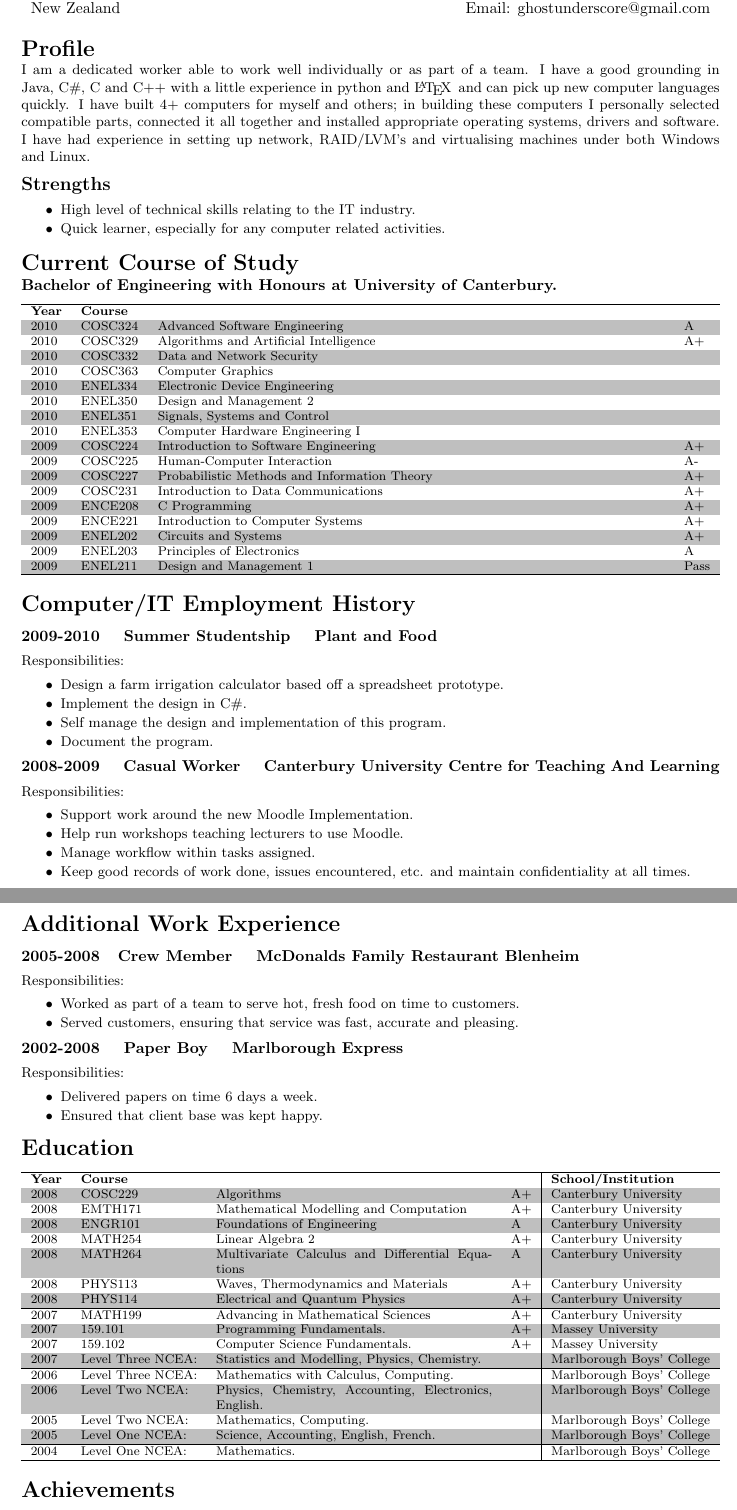
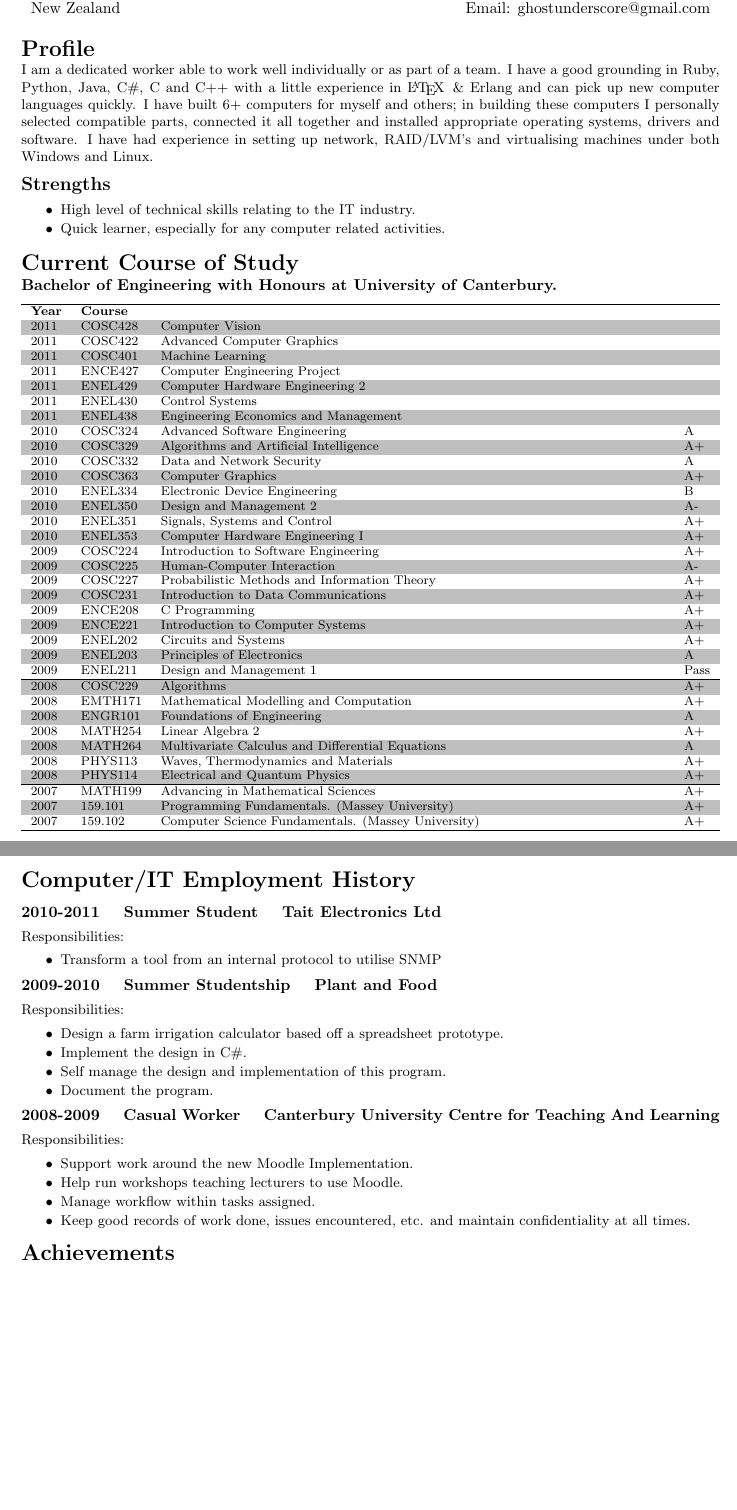
Before and after one commit to imatary/CV, a LaTeX CV (cv.tex): two parts of pages 1 and 2 of 2, joined at a grey line, cut so that both start at the same text, the shorter picture padded with empty space. Compiled offline with pdfLaTeX.

Commit message:
Updated, still needs phone number and more tait details

```diff
--- a/cv.tex
+++ b/cv.tex
@@ -26,8 +26,8 @@
 
         {
             \begin{tabularx}{\textwidth}{lXr}
-            220 Riccarton Road  &  &                Skype: tioraplace \\
-            Upper Riccarton     &  &              Home: (03) 669 3669 \\
+            43 Lynfield Ave     &  &                                  \\
+            Ilam                &  &              Home: (03)  \\
             Christchurch, 8041  &  &             Mobile: 027 738 4883 \\
             New Zealand         &  & Email: ghostunderscore@gmail.com \\
             \end{tabularx}
@@ -35,8 +35,17 @@
     \end{centering}
     \section*{Profile}\small
     \vspace{-5pt}
-        I am a dedicated worker able to work well individually or as part of a team. I have a good grounding in Java, C\#, C and C++ with a little experience in python and \LaTeX\, and can pick up new computer languages quickly. I have built 4+ computers for myself and others; in building these computers I personally selected compatible parts, connected it all together and installed appropriate operating systems, drivers and software. I have had experience in setting up network, RAID/LVM’s and virtualising machines under both Windows and Linux.
-    \subsection*{Strengths}
+
+        I am a dedicated worker able to work well individually or as part of a
+        team. I have a good grounding in Ruby, Python, Java, C\#, C and C++ with a little
+        experience in \LaTeX\, \& Erlang and can pick up new computer languages
+        quickly. I have built 6+ computers for myself and others; in building
+        these computers I personally selected compatible parts, connected it all
+        together and installed appropriate operating systems, drivers and
+        software. I have had experience in setting up network, RAID/LVM’s and
+        virtualising machines under both Windows and Linux.
+
+        \subsection*{Strengths}
         \begin{packed_items}\small
             \item{High level of technical skills relating to the IT industry.}
             \item{Quick learner, especially for any computer related activities.}
@@ -49,14 +58,21 @@
                 \hline
                 \textbf{Year} & \textbf{Course} & & \\
                 \hline
+                2011 & COSC428 & Computer Vision                                    &      \\
+                2011 & COSC422 & Advanced Computer Graphics                         &      \\
+                2011 & COSC401 & Machine Learning                                   &      \\
+                2011 & ENCE427 & Computer Engineering Project                       &      \\
+                2011 & ENEL429 & Computer Hardware Engineering 2                    &      \\
+                2011 & ENEL430 & Control Systems                                    &      \\
+                2011 & ENEL438 & Engineering Economics and Management               &      \\
                 2010 & COSC324 & Advanced Software Engineering                      & A    \\
                 2010 & COSC329 & Algorithms and Artificial Intelligence             & A+   \\
-                2010 & COSC332 & Data and Network Security                          &      \\
-                2010 & COSC363 & Computer Graphics                                  &      \\
-                2010 & ENEL334 & Electronic Device Engineering                      &      \\
-                2010 & ENEL350 & Design and Management 2                            &      \\
-                2010 & ENEL351 & Signals, Systems and Control                       &      \\
-                2010 & ENEL353 & Computer Hardware Engineering I                    &      \\
+                2010 & COSC332 & Data and Network Security                          & A    \\
+                2010 & COSC363 & Computer Graphics                                  & A+   \\
+                2010 & ENEL334 & Electronic Device Engineering                      & B    \\
+                2010 & ENEL350 & Design and Management 2                            & A-   \\
+                2010 & ENEL351 & Signals, Systems and Control                       & A+   \\
+                2010 & ENEL353 & Computer Hardware Engineering I                    & A+   \\
                 2009 & COSC224 & Introduction to Software Engineering               & A+   \\
                 2009 & COSC225 & Human-Computer Interaction                         & A-   \\
                 2009 & COSC227 & Probabilistic Methods and Information Theory       & A+   \\
@@ -67,10 +83,27 @@
                 2009 & ENEL203 & Principles of Electronics                          & A    \\
                 2009 & ENEL211 & Design and Management 1                            & Pass \\
                 \hline
+                2008 & COSC229 & Algorithms                                         & A+ \\
+                2008 & EMTH171 & Mathematical Modelling and Computation             & A+ \\
+                2008 & ENGR101 & Foundations of Engineering                         & A  \\
+                2008 & MATH254 & Linear Algebra 2                                   & A+ \\
+                2008 & MATH264 & Multivariate Calculus and Differential Equations   & A  \\
+                2008 & PHYS113 & Waves, Thermodynamics and Materials                & A+ \\
+                2008 & PHYS114 & Electrical and Quantum Physics                     & A+ \\
+                \hline
+                2007 & MATH199           & Advancing in Mathematical Sciences       & A+ \\
+                2007 & 159.101           & Programming Fundamentals. (Massey University) & A+ \\
+                2007 & 159.102           & Computer Science Fundamentals.  (Massey University) & A+ \\
+                \hline
             \end{tabularx}
             }
 
     \section*{Computer/IT Employment History}
+        \subsubsection*{2010-2011 \quad Summer Student \quad Tait Electronics Ltd}\small
+            Responsibilities:
+            \begin{packed_items}
+              \item{Transform a tool from an internal protocol to utilise SNMP}
+            \end{packed_items}
         \subsubsection*{2009-2010 \quad Summer Studentship \quad Plant and Food}\small
             Responsibilities:
             \begin{packed_items}
@@ -87,48 +120,6 @@
                 \item{Manage workflow within tasks assigned.}
                 \item{Keep good records of work done, issues encountered, etc. and maintain confidentiality at all times.}
             \end{packed_items}
-    \section*{Additional Work Experience}
-        \subsubsection*{2005-2008\quad Crew Member \quad McDonalds Family Restaurant Blenheim}\small
-            Responsibilities:
-            \begin{packed_items}
-                \item{Worked as part of a team to serve hot, fresh food on time to customers.}
-                \item{Served customers, ensuring that service was fast, accurate and pleasing.}
-            \end{packed_items}
-        \subsubsection*{2002-2008 \quad Paper Boy \quad Marlborough Express}\small
-            Responsibilities:
-            \begin{packed_items}
-                \item{Delivered papers on time 6 days a week.}
-                \item{Ensured that client base was kept happy.}
-            \end{packed_items}
-    \section*{Education}
-    {\footnotesize\rowcolors{1}{white}{lightgray}
-        \begin{tabularx}{\textwidth}{llXl|l}
-            \hline
-            \textbf{Year} & \textbf{Course} & & & \textbf{School/Institution} \\
-            \hline
-            2008 & COSC229 & Algorithms                                         & A+ & Canterbury University\\
-            2008 & EMTH171 & Mathematical Modelling and Computation             & A+ & Canterbury University\\
-            2008 & ENGR101 & Foundations of Engineering                         & A  & Canterbury University\\
-            2008 & MATH254 & Linear Algebra 2                                   & A+ & Canterbury University\\
-            2008 & MATH264 & Multivariate Calculus and Differential Equations   & A  & Canterbury University\\
-            2008 & PHYS113 & Waves, Thermodynamics and Materials                & A+ & Canterbury University\\
-            2008 & PHYS114 & Electrical and Quantum Physics                     & A+ & Canterbury University\\
-            \hline
-            2007 & MATH199           & Advancing in Mathematical Sciences       & A+ & Canterbury University\\
-            2007 & 159.101           & Programming Fundamentals.                             & A+ & Massey University         \\
-            2007 & 159.102           & Computer Science Fundamentals.                        & A+ & Massey University\\
-            2007 & Level Three NCEA: & Statistics and Modelling, Physics, Chemistry.         &    & Marlborough Boys’ College \\
-            \hline
-            2006 & Level Three NCEA: & Mathematics with Calculus, Computing.                 &    & Marlborough Boys’ College \\
-            2006 & Level Two NCEA:   & Physics, Chemistry, Accounting, Electronics, English. &    & Marlborough Boys’ College \\
-            \hline
-            2005 & Level Two NCEA:   & Mathematics, Computing.                               &    & Marlborough Boys’ College \\
-            2005 & Level One NCEA:   & Science, Accounting, English, French.                 &    & Marlborough Boys’ College \\
-            \hline
-            2004 & Level One NCEA:   & Mathematics.                                          &    & Marlborough Boys’ College \\
-            \hline
-        \end{tabularx}
-    }
     \section*{Achievements}
         \begin{packed_items}
             \item{I was selected for the National Science and Technology Forum, held in Auckland in January 2007.}
```
Also changed, not shown: cv.pdf.
